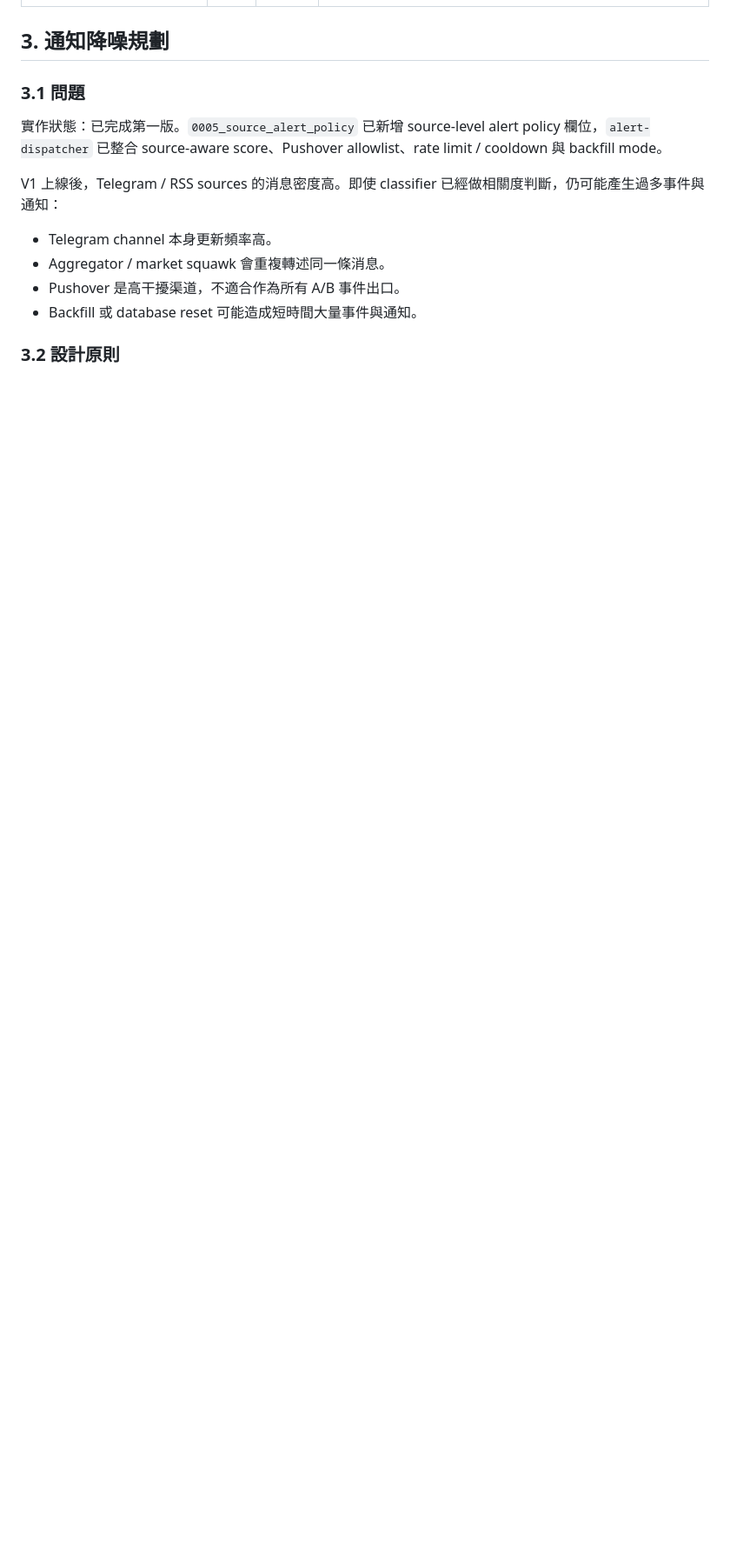
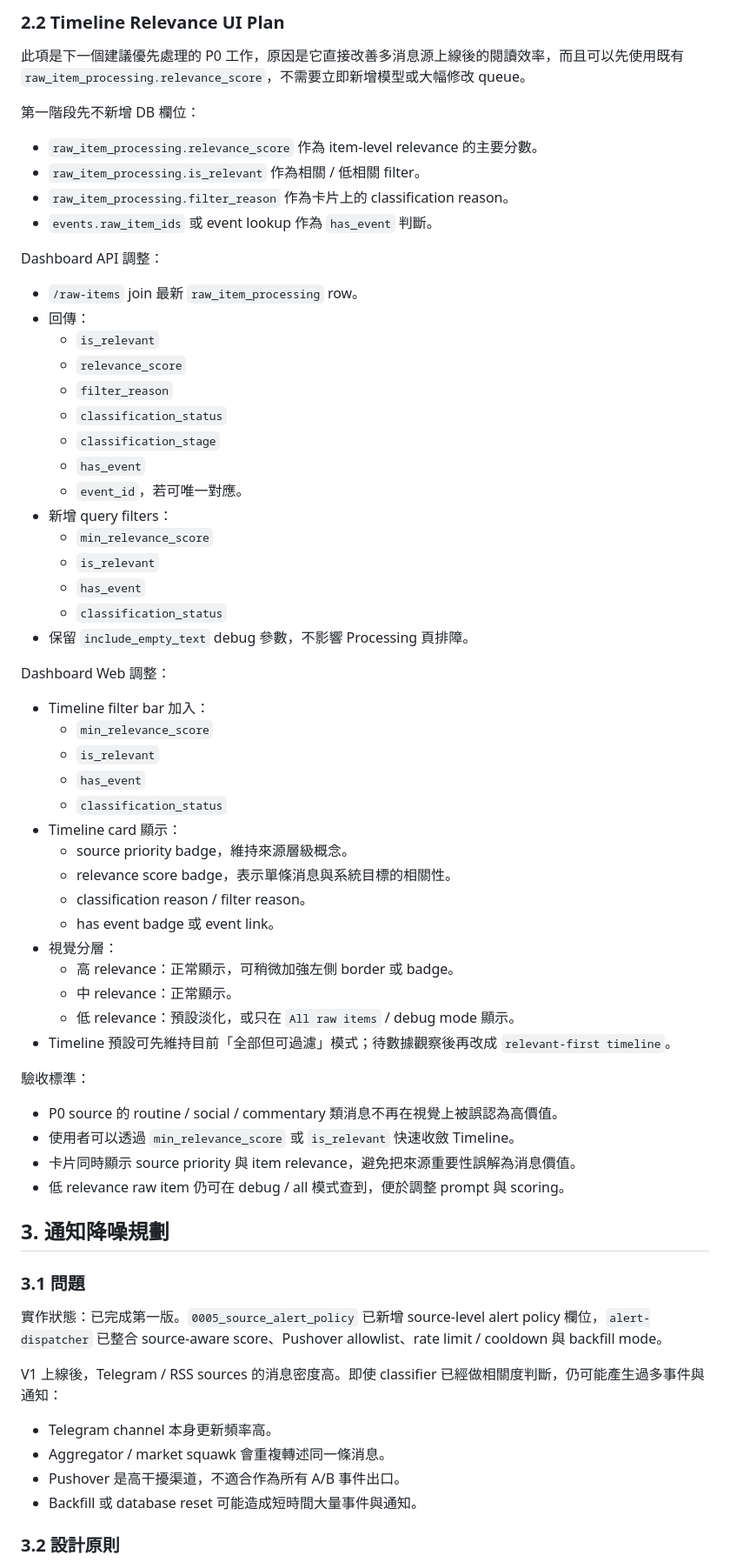
Before and after one commit to mrsuner/xauusd-trading-monitor, a Markdown page: docs/production-feedback-roadmap.md, the part around one of its changes. Shown at 87% size. Drawn GitHub-style; blank space fills up the shorter version.

Commit message:
Document current roadmap todos

```diff
--- a/docs/production-feedback-roadmap.md
+++ b/docs/production-feedback-roadmap.md
@@ -33,3 +66,56 @@
+### 2.2 Timeline Relevance UI Plan
+
+此項是下一個建議優先處理的 P0 工作，原因是它直接改善多消息源上線後的閱讀效率，而且可以先使用既有 `raw_item_processing.relevance_score`，不需要立即新增模型或大幅修改 queue。
+
+第一階段先不新增 DB 欄位：
+
+- `raw_item_processing.relevance_score` 作為 item-level relevance 的主要分數。
+- `raw_item_processing.is_relevant` 作為相關 / 低相關 filter。
+- `raw_item_processing.filter_reason` 作為卡片上的 classification reason。
+- `events.raw_item_ids` 或 event lookup 作為 `has_event` 判斷。
+
+Dashboard API 調整：
+
+- `/raw-items` join 最新 `raw_item_processing` row。
+- 回傳：
+  - `is_relevant`
+  - `relevance_score`
+  - `filter_reason`
+  - `classification_status`
+  - `classification_stage`
+  - `has_event`
+  - `event_id`，若可唯一對應。
+- 新增 query filters：
+  - `min_relevance_score`
+  - `is_relevant`
+  - `has_event`
+  - `classification_status`
+- 保留 `include_empty_text` debug 參數，不影響 Processing 頁排障。
+
+Dashboard Web 調整：
+
+- Timeline filter bar 加入：
+  - `min_relevance_score`
+  - `is_relevant`
+  - `has_event`
+  - `classification_status`
+- Timeline card 顯示：
+  - source priority badge，維持來源層級概念。
+  - relevance score badge，表示單條消息與系統目標的相關性。
+  - classification reason / filter reason。
+  - has event badge 或 event link。
+- 視覺分層：
+  - 高 relevance：正常顯示，可稍微加強左側 border 或 badge。
+  - 中 relevance：正常顯示。
+  - 低 relevance：預設淡化，或只在 `All raw items` / debug mode 顯示。
+- Timeline 預設可先維持目前「全部但可過濾」模式；待數據觀察後再改成 `relevant-first timeline`。
+
+驗收標準：
+
+- P0 source 的 routine / social / commentary 類消息不再在視覺上被誤認為高價值。
+- 使用者可以透過 `min_relevance_score` 或 `is_relevant` 快速收斂 Timeline。
+- 卡片同時顯示 source priority 與 item relevance，避免把來源重要性誤解為消息價值。
+- 低 relevance raw item 仍可在 debug / all 模式查到，便於調整 prompt 與 scoring。
 
 ## 3. 通知降噪規劃
 
```
Also changed, not shown: other parts of docs/production-feedback-roadmap.md (+33 -0 lines).
